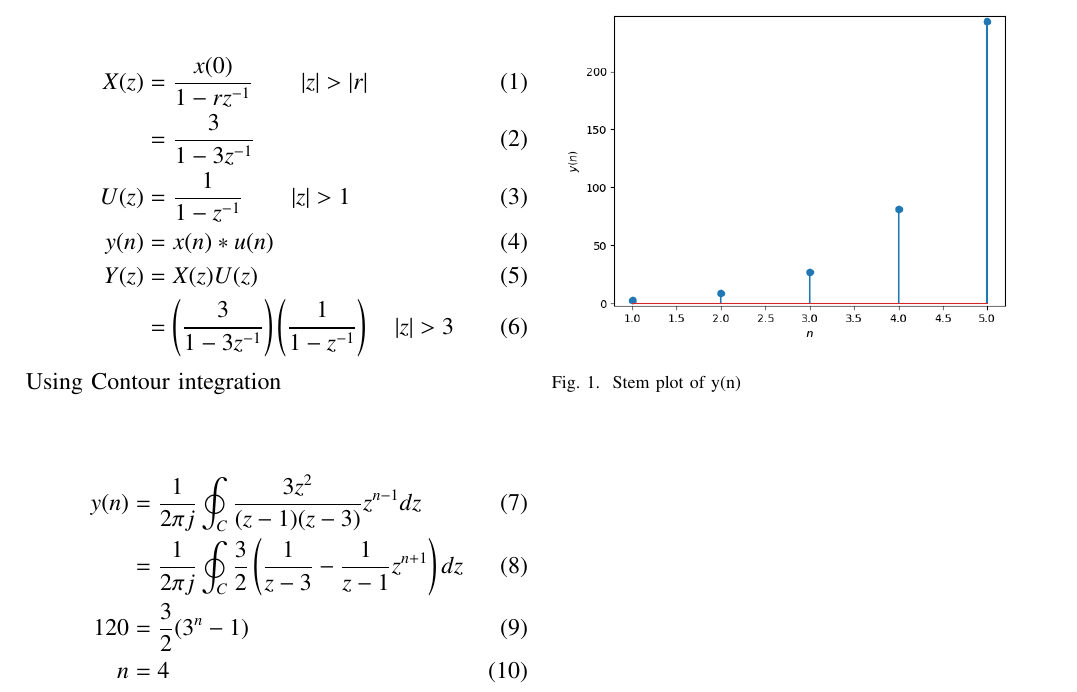
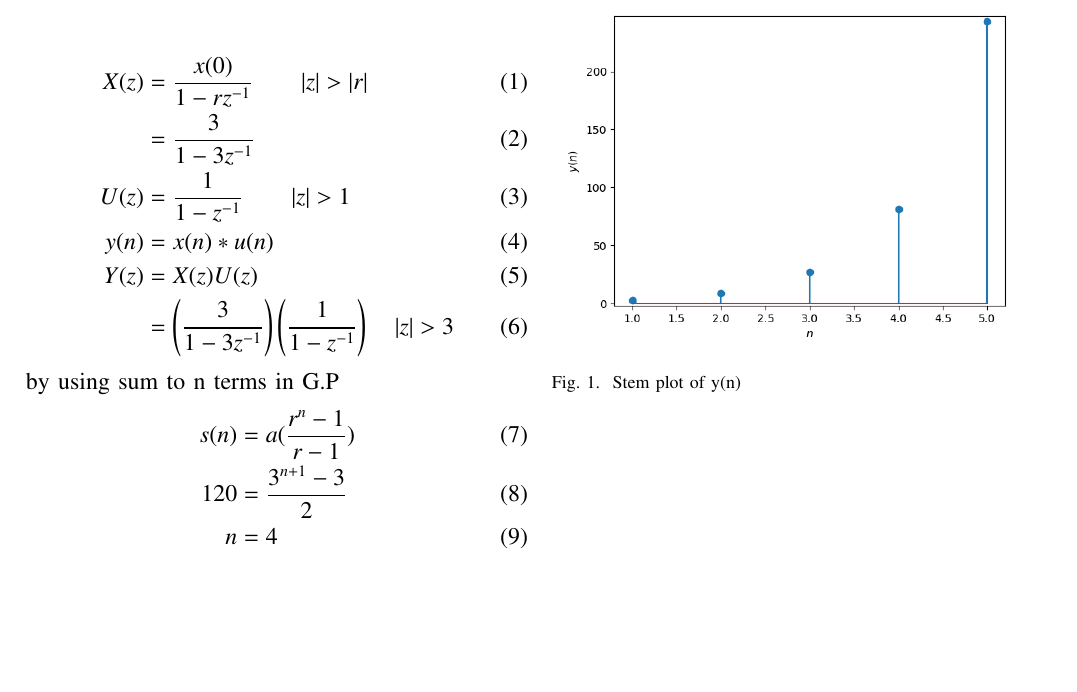
Before and after one commit to Rahul6819/Signals-and-systems-Assignments, a LaTeX paper (11/main.tex): part of the page, cut so that both start at the same text, the shorter picture padded with empty space. Compiled offline with pdfLaTeX.

Commit message:
Add files via upload

```diff
--- a/11/main.tex
+++ b/11/main.tex
@@ -67,16 +67,12 @@
       Y(z)&=X(z)U(z)\\
 &=\brak{ \frac{3}{1-3z^{-1}}}\brak{\frac{1}{1-z^{-1}}}\quad|z| > 3 \end{align}
 \end{center}
-Using Contour integration\\
-\begin{center}
- \begin{align}
-   y(n)&=\frac{1}{2\pi j}\oint_C \frac{3 z^2}{(z-1)(z-3)}z^{n-1} dz\\
-   &=\frac{1}{2 \pi j}\oint_C \frac{3}{2} \brak{\frac{1}{z-3} - \frac{1}{z-1}z^{n+1}}dz\\
-   120&= \frac{3}{2}(3^{n}- 1)\\
-   n&=4
- \end{align}
-\end{center}
-
+by using sum to n terms in G.P
+\begin{align}
+    s(n)&=a(\frac{r^{n}-1}{r-1})\\
+    120&=\frac{3^{n+1}-3}{2}\\
+    n&=4
+\end{align}
 \begin{figure}[h]
 
   \includegraphics[width=\columnwidth]{figs/graph.png}
```
Also changed, not shown: 11/main.pdf.
